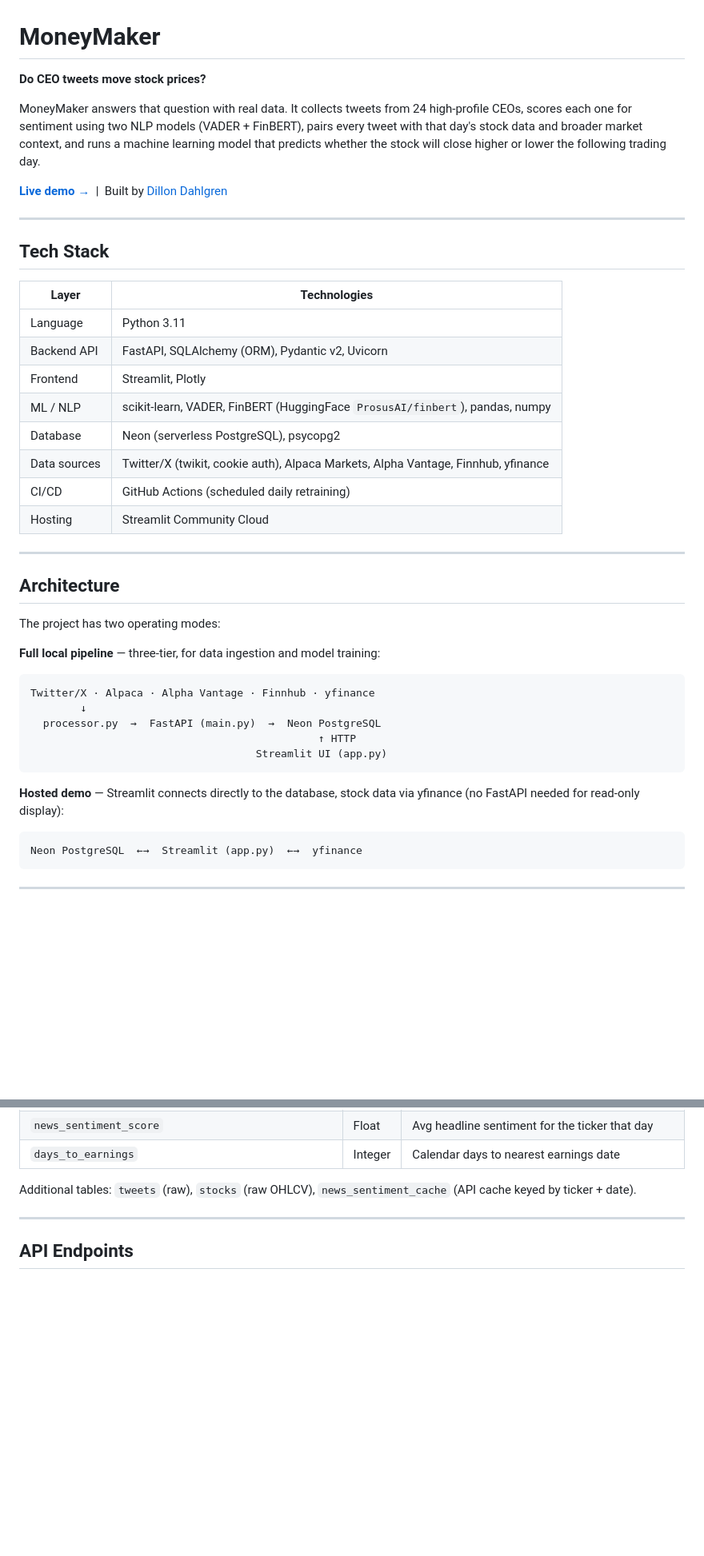
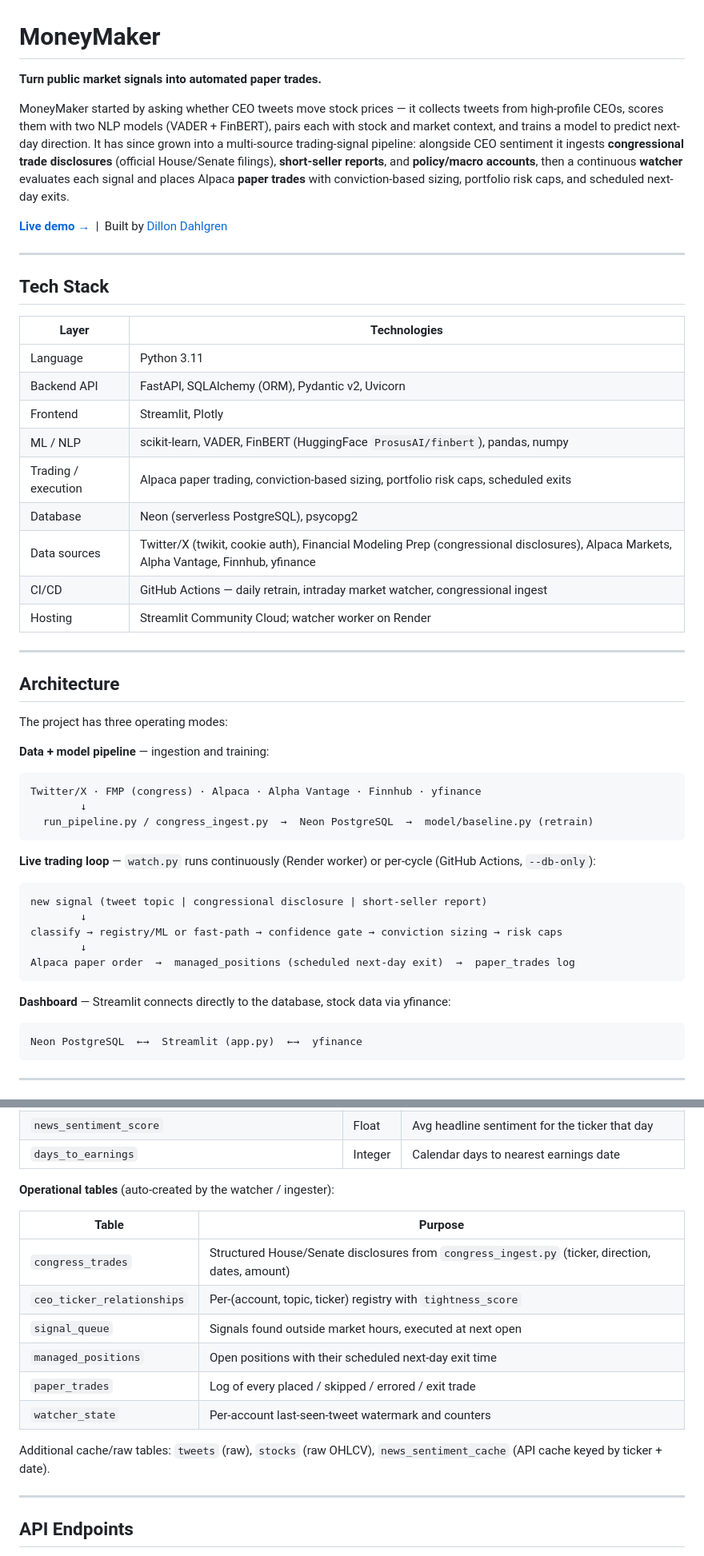
Before and after one commit to ddahlgren11/MoneyMaker, a Markdown page: README.md, 2 parts joined by grey strips. Shown at 80% size. Rendered like a GitHub page; blank space fills up the shorter version.

````diff
--- a/README.md
+++ b/README.md
@@ -1,8 +1,8 @@
 # MoneyMaker
 
-**Do CEO tweets move stock prices?**
+**Turn public market signals into automated paper trades.**
 
-MoneyMaker answers that question with real data. It collects tweets from 24 high-profile CEOs, scores each one for sentiment using two NLP models (VADER + FinBERT), pairs every tweet with that day's stock data and broader market context, and runs a machine learning model that predicts whether the stock will close higher or lower the following trading day.
+MoneyMaker started by asking whether CEO tweets move stock prices — it collects tweets from high-profile CEOs, scores them with two NLP models (VADER + FinBERT), pairs each with stock and market context, and trains a model to predict next-day direction. It has since grown into a multi-source trading-signal pipeline: alongside CEO sentiment it ingests **congressional trade disclosures** (official House/Senate filings), **short-seller reports**, and **policy/macro accounts**, then a continuous **watcher** evaluates each signal and places Alpaca **paper trades** with conviction-based sizing, portfolio risk caps, and scheduled next-day exits.
 
 **[Live demo →](https://moneymaker-ddahlgren.streamlit.app)** &nbsp;|&nbsp; Built by [Dillon Dahlgren](https://github.com/ddahlgren11)
 
@@ -16,27 +16,35 @@ MoneyMaker answers that question with real data. It collects tweets from 24 high
 | Backend API | FastAPI, SQLAlchemy (ORM), Pydantic v2, Uvicorn |
 | Frontend | Streamlit, Plotly |
 | ML / NLP | scikit-learn, VADER, FinBERT (HuggingFace `ProsusAI/finbert`), pandas, numpy |
+| Trading / execution | Alpaca paper trading, conviction-based sizing, portfolio risk caps, scheduled exits |
 | Database | Neon (serverless PostgreSQL), psycopg2 |
-| Data sources | Twitter/X (twikit, cookie auth), Alpaca Markets, Alpha Vantage, Finnhub, yfinance |
-| CI/CD | GitHub Actions (scheduled daily retraining) |
-| Hosting | Streamlit Community Cloud |
+| Data sources | Twitter/X (twikit, cookie auth), Financial Modeling Prep (congressional disclosures), Alpaca Markets, Alpha Vantage, Finnhub, yfinance |
+| CI/CD | GitHub Actions — daily retrain, intraday market watcher, congressional ingest |
+| Hosting | Streamlit Community Cloud; watcher worker on Render |
 
 ---
 
 ## Architecture
 
-The project has two operating modes:
+The project has three operating modes:
 
-**Full local pipeline** — three-tier, for data ingestion and model training:
+**Data + model pipeline** — ingestion and training:
 ```
-Twitter/X · Alpaca · Alpha Vantage · Finnhub · yfinance
+Twitter/X · FMP (congress) · Alpaca · Alpha Vantage · Finnhub · yfinance
         ↓
-  processor.py  →  FastAPI (main.py)  →  Neon PostgreSQL
-                                              ↑ HTTP
-                                    Streamlit UI (app.py)
+  run_pipeline.py / congress_ingest.py  →  Neon PostgreSQL  →  model/baseline.py (retrain)
 ```
 
-**Hosted demo** — Streamlit connects directly to the database, stock data via yfinance (no FastAPI needed for read-only display):
+**Live trading loop** — `watch.py` runs continuously (Render worker) or per-cycle (GitHub Actions, `--db-only`):
+```
+new signal (tweet topic | congressional disclosure | short-seller report)
+        ↓
+classify → registry/ML or fast-path → confidence gate → conviction sizing → risk caps
+        ↓
+Alpaca paper order  →  managed_positions (scheduled next-day exit)  →  paper_trades log
+```
+
+**Dashboard** — Streamlit connects directly to the database, stock data via yfinance:
 ```
 Neon PostgreSQL  ←→  Streamlit (app.py)  ←→  yfinance
 ```
@@ -109,7 +144,18 @@ Four tables, auto-created by SQLAlchemy on startup.
 | `news_sentiment_score` | Float | Avg headline sentiment for the ticker that day |
 | `days_to_earnings` | Integer | Calendar days to nearest earnings date |
 
-Additional tables: `tweets` (raw), `stocks` (raw OHLCV), `news_sentiment_cache` (API cache keyed by ticker + date).
+**Operational tables** (auto-created by the watcher / ingester):
+
+| Table | Purpose |
+|-------|---------|
+| `congress_trades` | Structured House/Senate disclosures from `congress_ingest.py` (ticker, direction, dates, amount) |
+| `ceo_ticker_relationships` | Per-(account, topic, ticker) registry with `tightness_score` |
+| `signal_queue` | Signals found outside market hours, executed at next open |
+| `managed_positions` | Open positions with their scheduled next-day exit time |
+| `paper_trades` | Log of every placed / skipped / errored / exit trade |
+| `watcher_state` | Per-account last-seen-tweet watermark and counters |
+
+Additional cache/raw tables: `tweets` (raw), `stocks` (raw OHLCV), `news_sentiment_cache` (API cache keyed by ticker + date).
 
 ---
 
````
Also changed, not shown: other parts of README.md (+44 -7 lines).
